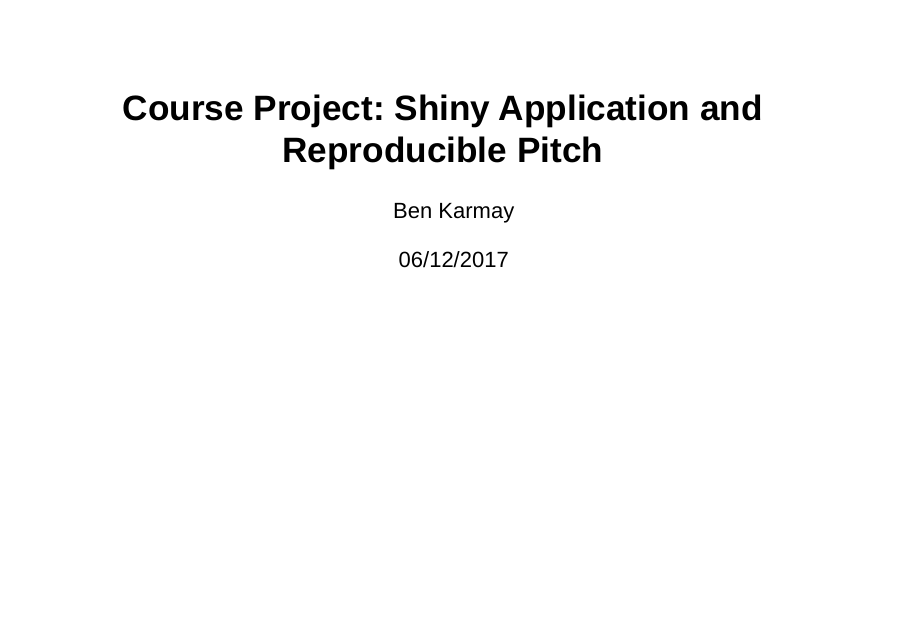
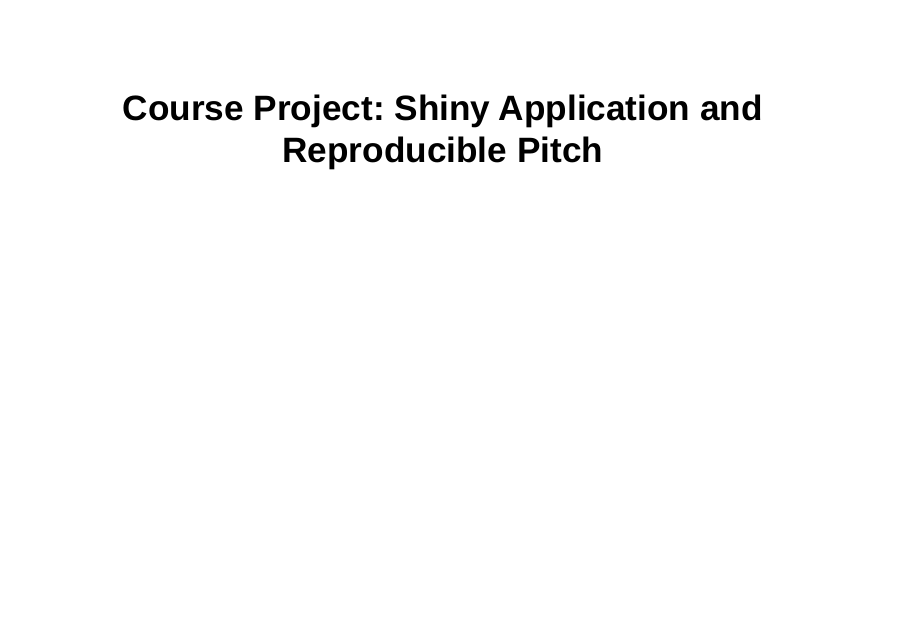
Before and after one commit to SWETHA-dotcom/datasciencecoursera, an R Markdown document (Shiny Application and Reproducible Pitch/Shiny App and repro pitch.Rmd): page 1 of 5. Rendered offline with R 4.5, knitr and Pandoc, with nearby package versions; drawn as Slidy slides in place of the format the file asks for.

Commit message:
Update Shiny App and repro pitch.Rmd

```diff
--- a/Shiny Application and Reproducible Pitch/Shiny App and repro pitch.Rmd
+++ b/Shiny Application and Reproducible Pitch/Shiny App and repro pitch.Rmd
@@ -1,7 +1,6 @@
 ---
 title: "Course Project: Shiny Application and Reproducible Pitch"
-author: "Ben Karmay"
-date: "06/12/2017"
+
 output: ioslides_presentation
 ---
 
```
